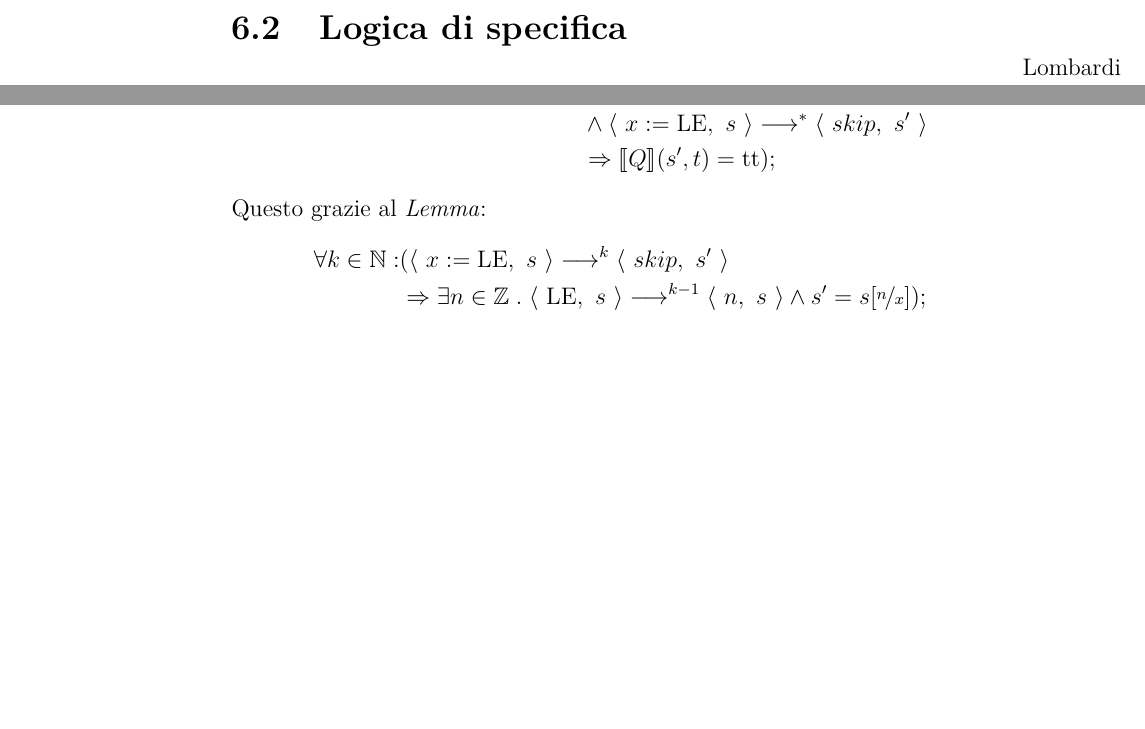
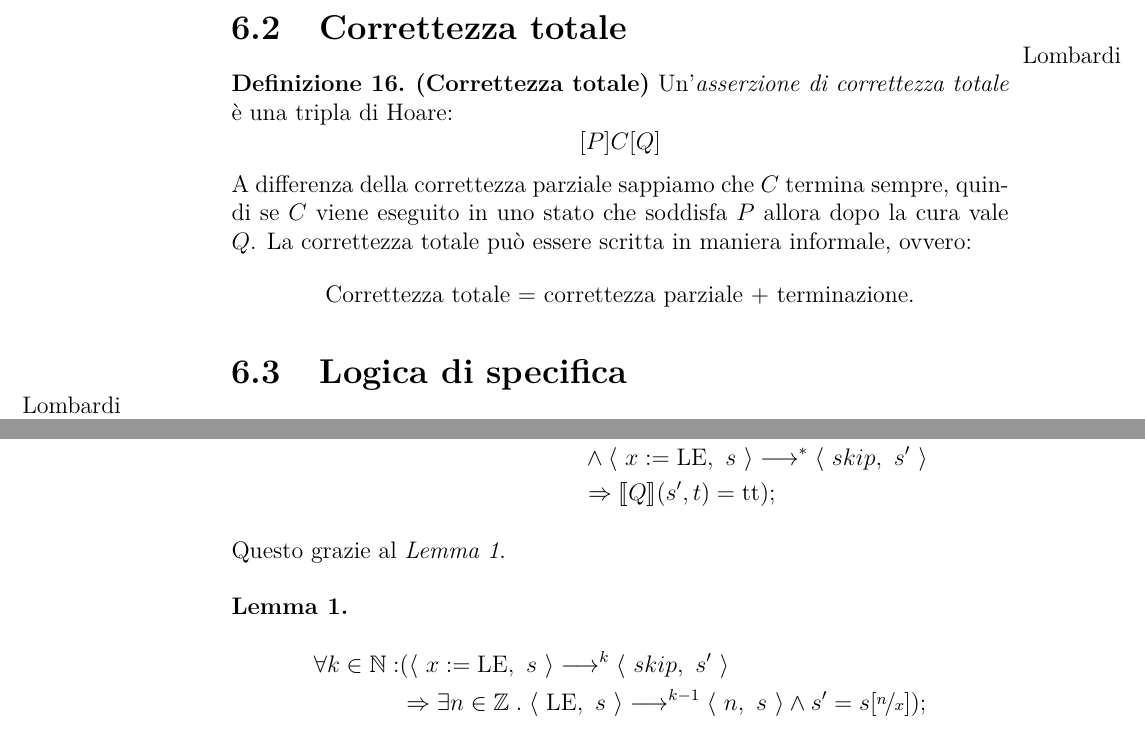
Before and after one commit to UNIPR-Semantica/SemanticaUniPR, a LaTeX book (main.tex, which reads axiom.tex, logica.tex): two parts of pages 46 and 52 of 81, joined at a grey line, cut at the place of the change, the shorter picture padded with empty space. Compiled offline with pdfLaTeX.

Commit message:
Def di correttezza totale

```diff
--- a/axiom.tex
+++ b/axiom.tex
@@ -28,5 +28,19 @@ Come si può notare dai precedenti esempi, ciò che asserisce una
 tripla di Hoare può essere vera o falsa, ma la verità o la falsità
 dipende dal linguaggio di programmazione.
 
+\section{Correttezza totale}\marginpar{Lombardi}
+\begin{definizione}\summary{(Correttezza totale)}
+Un'\emph{asserzione di correttezza totale} è una tripla di Hoare:
+\[
+  [P] C [Q]
+\]
+A differenza della correttezza parziale
+sappiamo che $C$ termina sempre, quindi se $C$ viene eseguito in
+uno stato che soddisfa $P$ allora dopo la cura vale $Q$.
+La correttezza totale può essere scritta in maniera informale, ovvero:
+\[
+   \text{Correttezza totale = correttezza parziale + terminazione.}
+\]
+\end{definizione}
 
 \section{Logica di specifica}\marginpar{Lombardi}
--- a/logica_di_specifica.tex
+++ b/logica.tex
@@ -353,7 +353,8 @@ Dato che la premessa è vera abbiamo che $s=s'$, dunque:
       &\land \config{x:=\LE}{s} \ssarrow ^*\config{skip}{s'}\\
       &\Rightarrow\llbracket Q \rrbracket(s',t)=\ttv);
 \end{align*}
-Questo grazie al \textit{Lemma}:
+Questo grazie al \textit{Lemma 1}.
+\begin{lemma}
 \begin{align*}
    \forall k \in \Nset \itc
       &( \config{x:=\LE}{s} \ssarrow ^k\config{skip}{s'}\\
```
Also changed, not shown: axiom.tex (2 more changed lines), logica.tex (5 more changed lines).
